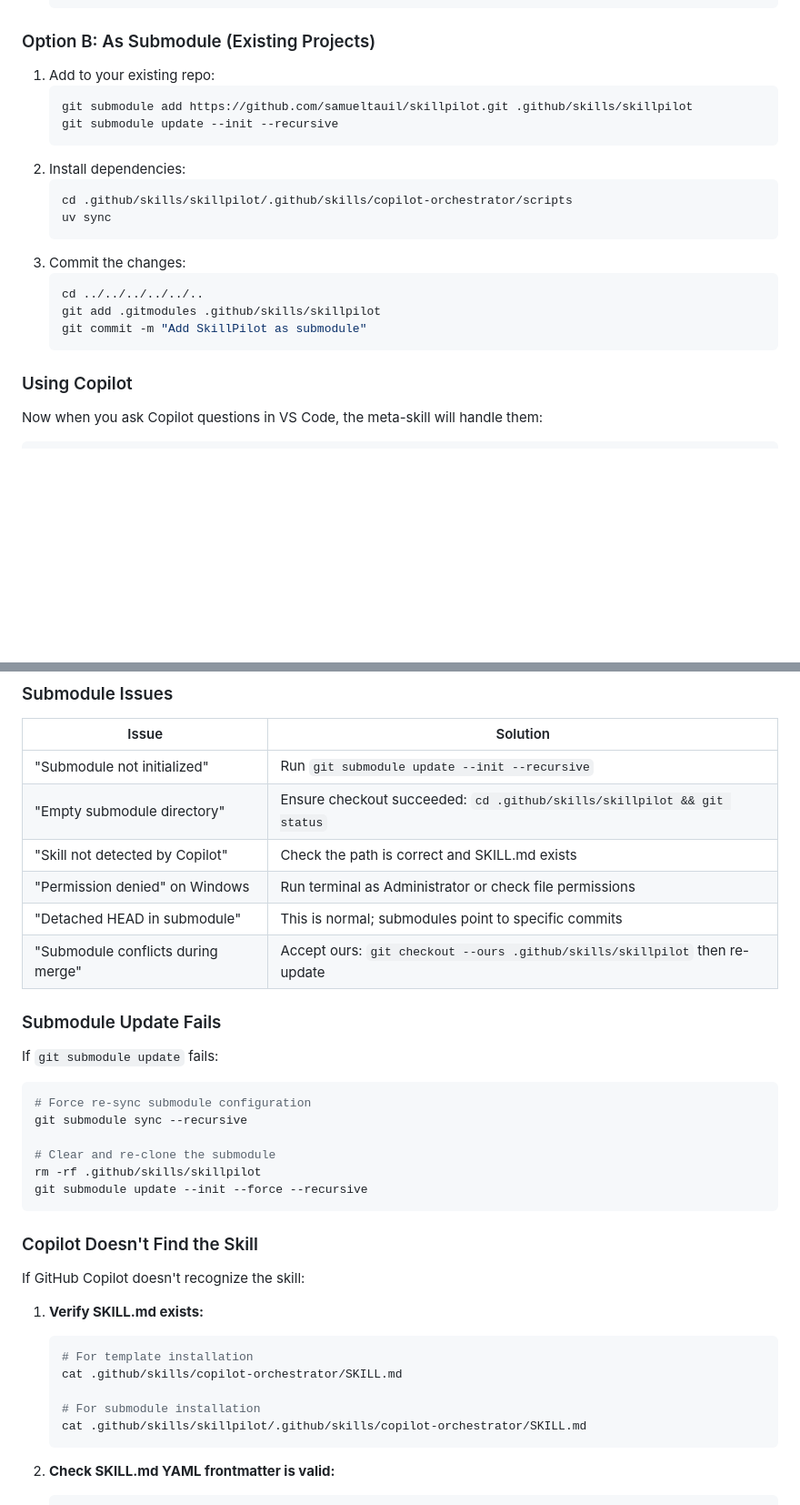
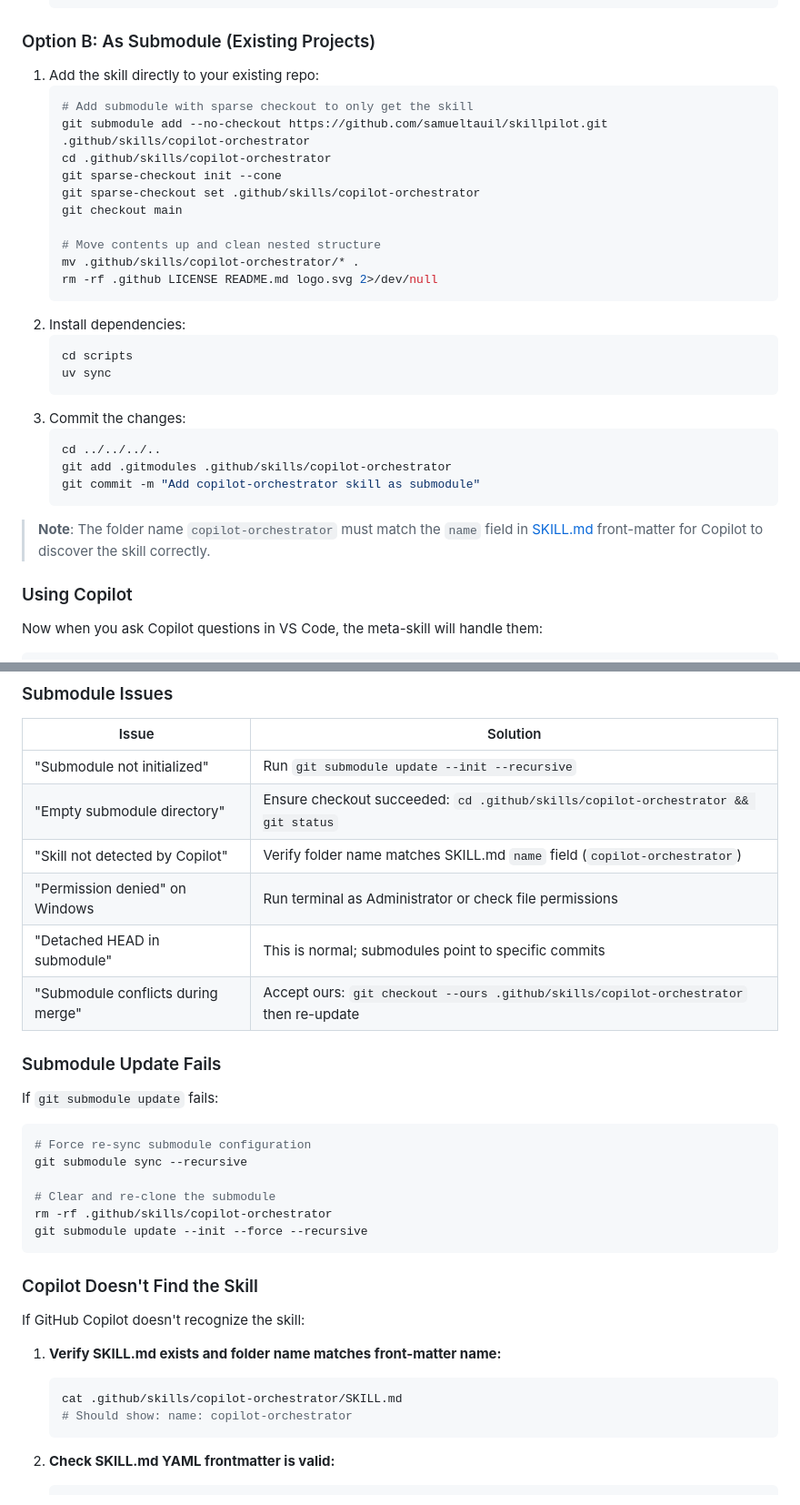
Before and after one commit to samueltauil/skills-hub, a Markdown page: README.md, 2 parts joined by grey strips. Shown at 91% size. Rendered like a GitHub page; blank space fills up the shorter version.

````diff
--- a/README.md
+++ b/README.md
@@ -79,22 +79,32 @@ flowchart TD
 
 ### Option B: As Submodule (Existing Projects)
 
-1. Add to your existing repo:
+1. Add the skill directly to your existing repo:
    ```bash
-   git submodule add https://github.com/samueltauil/skillpilot.git .github/skills/skillpilot
-   git submodule update --init --recursive
+   # Add submodule with sparse checkout to only get the skill
+   git submodule add --no-checkout https://github.com/samueltauil/skillpilot.git .github/skills/copilot-orchestrator
+   cd .github/skills/copilot-orchestrator
+   git sparse-checkout init --cone
+   git sparse-checkout set .github/skills/copilot-orchestrator
+   git checkout main
+
+   # Move contents up and clean nested structure
+   mv .github/skills/copilot-orchestrator/* .
+   rm -rf .github LICENSE README.md logo.svg 2>/dev/null
    ```
 2. Install dependencies:
    ```bash
-   cd .github/skills/skillpilot/.github/skills/copilot-orchestrator/scripts
+   cd scripts
    uv sync
    ```
 3. Commit the changes:
    ```bash
-   cd ../../../../../..
-   git add .gitmodules .github/skills/skillpilot
-   git commit -m "Add SkillPilot as submodule"
+   cd ../../../..
+   git add .gitmodules .github/skills/copilot-orchestrator
+   git commit -m "Add copilot-orchestrator skill as submodule"
    ```
+
+> **Note**: The folder name `copilot-orchestrator` must match the `name` field in [SKILL.md](SKILL.md) front-matter for Copilot to discover the skill correctly.
 
 ### Using Copilot
 
@@ -728,11 +719,11 @@ Edit `references/CAPABILITY_REGISTRY.md` to map new intents to SDK configuration
 | Issue | Solution |
 |-------|----------|
 | "Submodule not initialized" | Run `git submodule update --init --recursive` |
-| "Empty submodule directory" | Ensure checkout succeeded: `cd .github/skills/skillpilot && git status` |
-| "Skill not detected by Copilot" | Check the path is correct and SKILL.md exists |
+| "Empty submodule directory" | Ensure checkout succeeded: `cd .github/skills/copilot-orchestrator && git status` |
+| "Skill not detected by Copilot" | Verify folder name matches SKILL.md `name` field (`copilot-orchestrator`) |
 | "Permission denied" on Windows | Run terminal as Administrator or check file permissions |
 | "Detached HEAD in submodule" | This is normal; submodules point to specific commits |
-| "Submodule conflicts during merge" | Accept ours: `git checkout --ours .github/skills/skillpilot` then re-update |
+| "Submodule conflicts during merge" | Accept ours: `git checkout --ours .github/skills/copilot-orchestrator` then re-update |
 
 ### Submodule Update Fails
 
@@ -743,7 +734,7 @@ If `git submodule update` fails:
 git submodule sync --recursive
 
 # Clear and re-clone the submodule
-rm -rf .github/skills/skillpilot
+rm -rf .github/skills/copilot-orchestrator
 git submodule update --init --force --recursive
 ```
 
@@ -751,13 +742,10 @@ git submodule update --init --force --recursive
 
 If GitHub Copilot doesn't recognize the skill:
 
-1. **Verify SKILL.md exists:**
+1. **Verify SKILL.md exists and folder name matches front-matter name:**
    ```bash
-   # For template installation
    cat .github/skills/copilot-orchestrator/SKILL.md
-
-   # For submodule installation
-   cat .github/skills/skillpilot/.github/skills/copilot-orchestrator/SKILL.md
+   # Should show: name: copilot-orchestrator
    ```
 
 2. **Check SKILL.md YAML frontmatter is valid:**
````
Also changed, not shown: other parts of README.md (+39 -58 lines).
